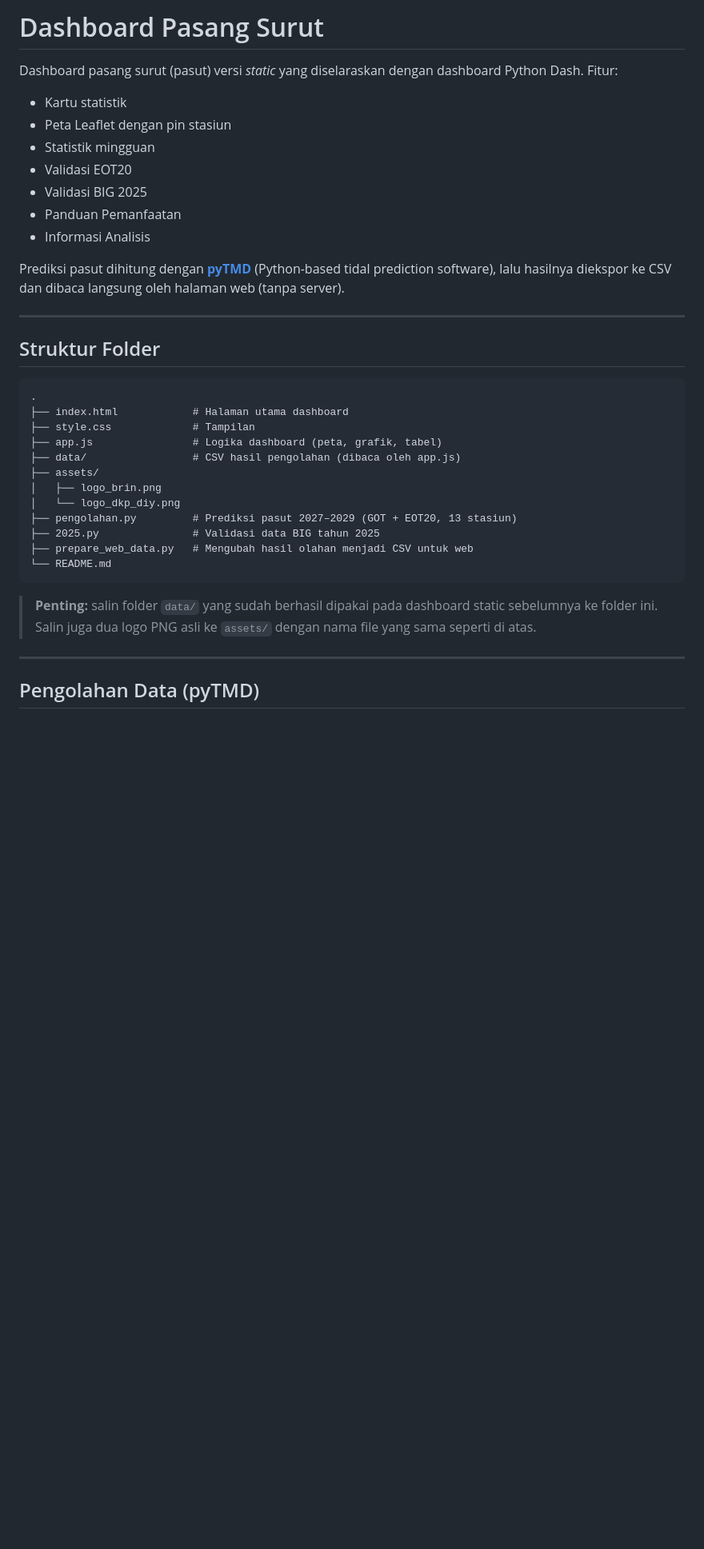
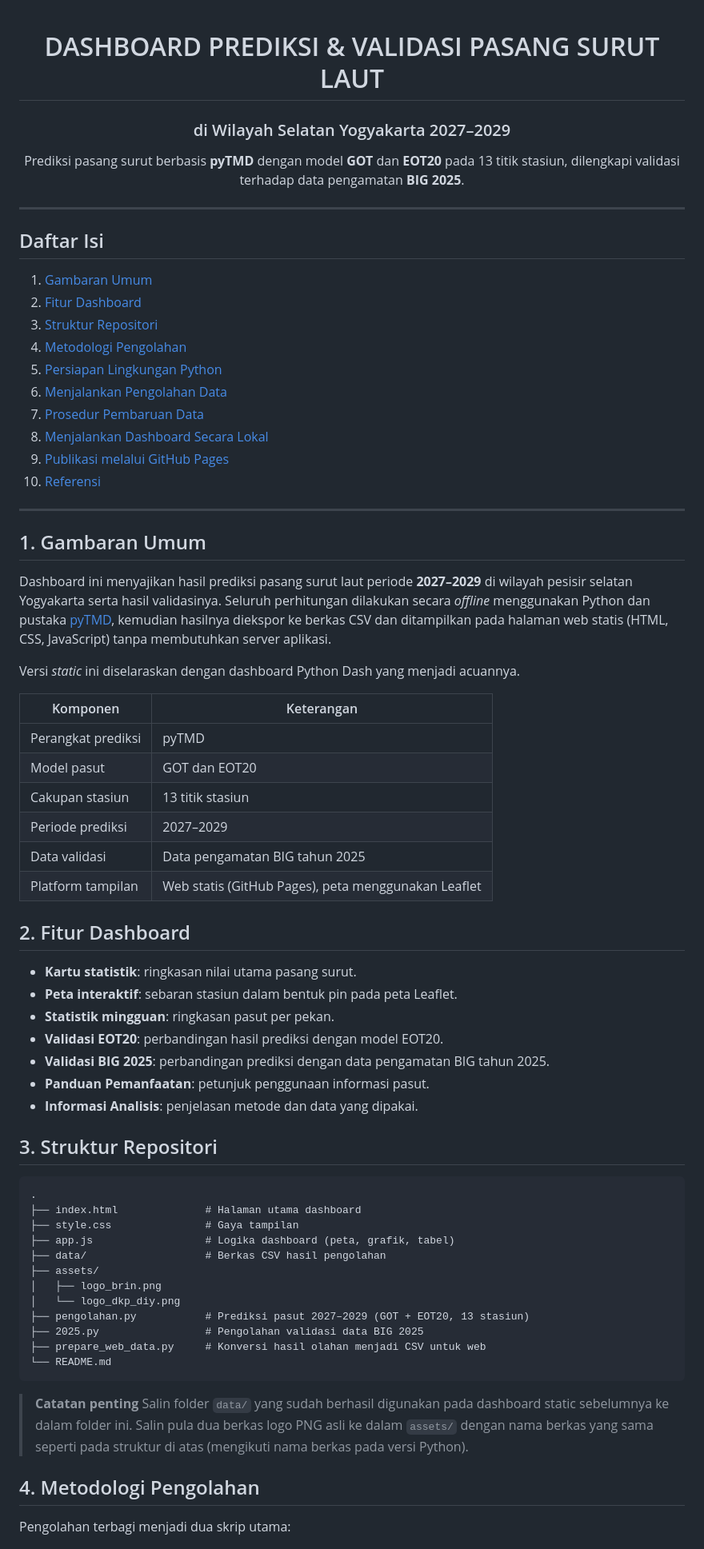
Before and after one commit to FairuzAlimah/pasut, a Markdown page: README.md, the part around one of its changes. Shown at 80% size. Rendered like a GitHub page; blank space fills up the shorter version.

````diff
--- a/README.md
+++ b/README.md
@@ -1,39 +1,75 @@
-# Dashboard Pasang Surut
+<div align="center">
 
-Dashboard pasang surut (pasut) versi *static* yang diselaraskan dengan dashboard Python Dash. Fitur:
+# DASHBOARD PREDIKSI & VALIDASI PASANG SURUT LAUT
+### di Wilayah Selatan Yogyakarta 2027–2029
 
-- Kartu statistik
-- Peta Leaflet dengan pin stasiun
-- Statistik mingguan
-- Validasi EOT20
-- Validasi BIG 2025
-- Panduan Pemanfaatan
-- Informasi Analisis
+Prediksi pasang surut berbasis **pyTMD** dengan model **GOT** dan **EOT20** pada 13 titik stasiun, dilengkapi validasi terhadap data pengamatan **BIG 2025**.
 
-Prediksi pasut dihitung dengan **[pyTMD](https://github.com/pyTMD/pyTMD)** (Python-based tidal prediction software), lalu hasilnya diekspor ke CSV dan dibaca langsung oleh halaman web (tanpa server).
+</div>
 
 ---
 
-## Struktur Folder
+## Daftar Isi
+
+1. [Gambaran Umum](#1-gambaran-umum)
+2. [Fitur Dashboard](#2-fitur-dashboard)
+3. [Struktur Repositori](#3-struktur-repositori)
+4. [Metodologi Pengolahan](#4-metodologi-pengolahan)
+5. [Persiapan Lingkungan Python](#5-persiapan-lingkungan-python)
+6. [Menjalankan Pengolahan Data](#6-menjalankan-pengolahan-data)
+7. [Prosedur Pembaruan Data](#7-prosedur-pembaruan-data)
+8. [Menjalankan Dashboard Secara Lokal](#8-menjalankan-dashboard-secara-lokal)
+9. [Publikasi melalui GitHub Pages](#9-publikasi-melalui-github-pages)
+10. [Referensi](#10-referensi)
+
+---
+
+## 1. Gambaran Umum
+
+Dashboard ini menyajikan hasil prediksi pasang surut laut periode **2027–2029** di wilayah pesisir selatan Yogyakarta serta hasil validasinya. Seluruh perhitungan dilakukan secara *offline* menggunakan Python dan pustaka [pyTMD](https://github.com/pyTMD/pyTMD), kemudian hasilnya diekspor ke berkas CSV dan ditampilkan pada halaman web statis (HTML, CSS, JavaScript) tanpa membutuhkan server aplikasi.
+
+Versi *static* ini diselaraskan dengan dashboard Python Dash yang menjadi acuannya.
+
+| Komponen | Keterangan |
+|---|---|
+| Perangkat prediksi | pyTMD |
+| Model pasut | GOT dan EOT20 |
+| Cakupan stasiun | 13 titik stasiun |
+| Periode prediksi | 2027–2029 |
+| Data validasi | Data pengamatan BIG tahun 2025 |
+| Platform tampilan | Web statis (GitHub Pages), peta menggunakan Leaflet |
+
+## 2. Fitur Dashboard
+
+- **Kartu statistik**: ringkasan nilai utama pasang surut.
+- **Peta interaktif**: sebaran stasiun dalam bentuk pin pada peta Leaflet.
+- **Statistik mingguan**: ringkasan pasut per pekan.
+- **Validasi EOT20**: perbandingan hasil prediksi dengan model EOT20.
+- **Validasi BIG 2025**: perbandingan prediksi dengan data pengamatan BIG tahun 2025.
+- **Panduan Pemanfaatan**: petunjuk penggunaan informasi pasut.
+- **Informasi Analisis**: penjelasan metode dan data yang dipakai.
+
+## 3. Struktur Repositori
 
 ```
 .
-├── index.html            # Halaman utama dashboard
-├── style.css             # Tampilan
-├── app.js                # Logika dashboard (peta, grafik, tabel)
-├── data/                 # CSV hasil pengolahan (dibaca oleh app.js)
+├── index.html              # Halaman utama dashboard
+├── style.css               # Gaya tampilan
+├── app.js                  # Logika dashboard (peta, grafik, tabel)
+├── data/                   # Berkas CSV hasil pengolahan
 ├── assets/
 │   ├── logo_brin.png
 │   └── logo_dkp_diy.png
-├── pengolahan.py         # Prediksi pasut 2027–2029 (GOT + EOT20, 13 stasiun)
-├── 2025.py               # Validasi data BIG tahun 2025
-├── prepare_web_data.py   # Mengubah hasil olahan menjadi CSV untuk web
+├── pengolahan.py           # Prediksi pasut 2027–2029 (GOT + EOT20, 13 stasiun)
+├── 2025.py                 # Pengolahan validasi data BIG 2025
+├── prepare_web_data.py     # Konversi hasil olahan menjadi CSV untuk web
 └── README.md
 ```
 
-> **Penting:** salin folder `data/` yang sudah berhasil dipakai pada dashboard static sebelumnya ke folder ini. Salin juga dua logo PNG asli ke `assets/` dengan nama file yang sama seperti di atas.
+> **Catatan penting**
+> Salin folder `data/` yang sudah berhasil digunakan pada dashboard static sebelumnya ke dalam folder ini. Salin pula dua berkas logo PNG asli ke dalam `assets/` dengan nama berkas yang sama seperti pada struktur di atas (mengikuti nama berkas pada versi Python).
 
----
+## 4. Metodologi Pengolahan
 
-## Pengolahan Data (pyTMD)
+Pengolahan terbagi menjadi dua skrip utama:
 
````
Also changed, not shown: other parts of README.md (+54 -61 lines).
